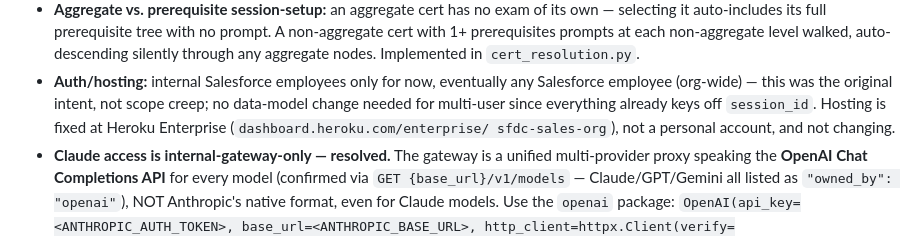
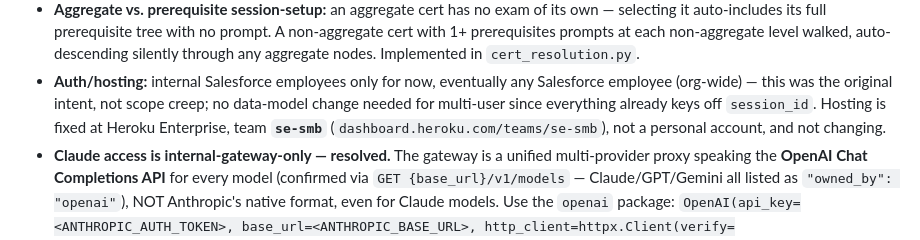
Before and after one commit to DHalleTableau/SalesforceCertStudy, a Markdown page: PLAN.md, the part around the change. GitHub-like rendering.

Commit message:
Fix team name: se-smb, not sfdc-sales-org

```diff
--- a/PLAN.md
+++ b/PLAN.md
@@ -88,8 +88,9 @@ Target repo: **https://github.com/DHalleTableau/SalesforceCertStudy**.
   eventually any Salesforce employee (org-wide) — this was the
   original intent, not scope creep; no data-model change needed for
   multi-user since everything already keys off `session_id`. Hosting
-  is fixed at Heroku Enterprise (`dashboard.heroku.com/enterprise/
-  sfdc-sales-org`), not a personal account, and not changing.
+  is fixed at Heroku Enterprise, team **`se-smb`**
+  (`dashboard.heroku.com/teams/se-smb`), not a personal account, and
+  not changing.
 - **Claude access is internal-gateway-only — resolved.** The gateway
   is a unified multi-provider proxy speaking the **OpenAI Chat
   Completions API** for every model (confirmed via `GET
```
